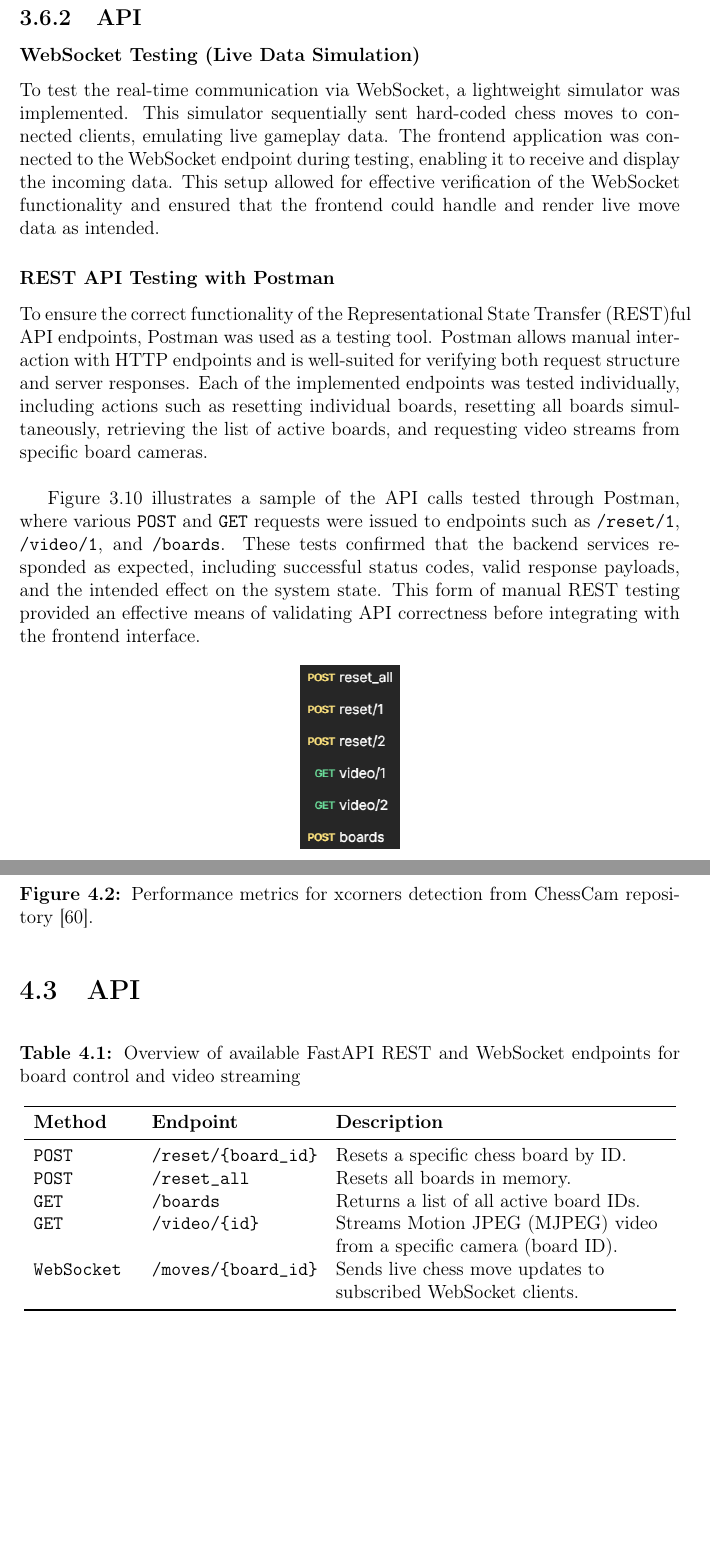
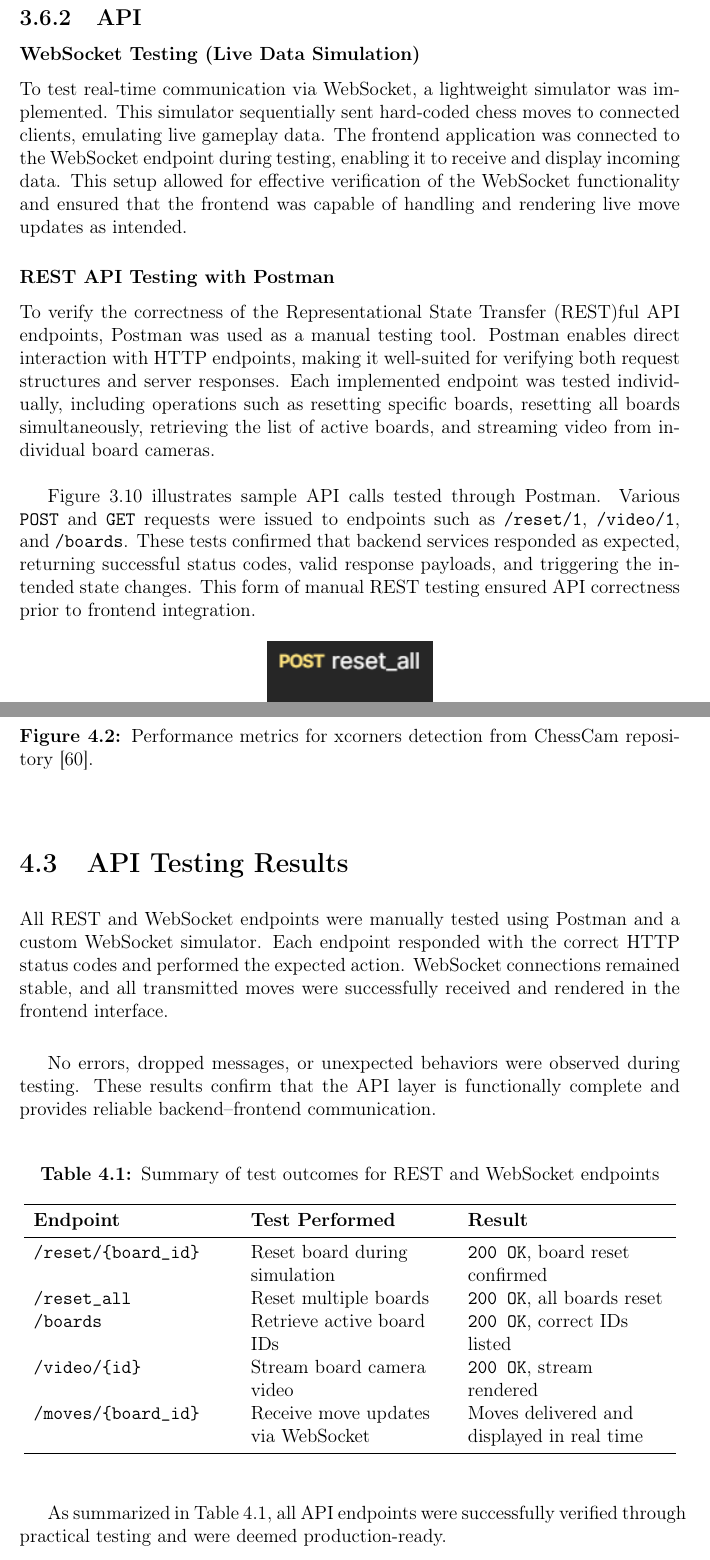
Before and after one commit to bachelor-gruppe-04/documentation, a LaTeX thesis (main.tex, which reads chapters/05-method.tex, chapters/06-results.tex): two parts of pages 50 and 54 of 92, joined at a grey line, cut so that both start at the same text, the shorter picture padded with empty space. Compiled offline with pdfLaTeX; TikZ figures are drawn from their code, not taken from saved files.

Commit message:
Updated API sections in methods-test and results-test

```diff
--- a/chapters/05-method.tex
+++ b/chapters/05-method.tex
@@ -444,22 +444,25 @@ The webcam was mounted above the board at an angle of approximately 60–70\si{\
 \end{figure}
 
 
+
 \subsection{API}
+\label{subsec:api-methods}
 
 \subsubsection*{WebSocket Testing (Live Data Simulation)}
+\label{subsubsec:websocket-methods}
 
-To test the real-time communication via WebSocket, a lightweight simulator was implemented. This simulator sequentially sent hard-coded chess moves to connected clients, emulating live gameplay data. The frontend application was connected to the WebSocket endpoint during testing, enabling it to receive and display the incoming data. This setup allowed for effective verification of the WebSocket functionality and ensured that the frontend could handle and render live move data as intended.
-
+To test real-time communication via WebSocket, a lightweight simulator was implemented. This simulator sequentially sent hard-coded chess moves to connected clients, emulating live gameplay data. The frontend application was connected to the WebSocket endpoint during testing, enabling it to receive and display incoming data. This setup allowed for effective verification of the WebSocket functionality and ensured that the frontend was capable of handling and rendering live move updates as intended.
 
 \subsubsection*{REST API Testing with Postman}
+\label{subsubsec:rest-api-methods}
 
-To ensure the correct functionality of the \gls{rest}ful \gls{api} endpoints, Postman was used as a testing tool. Postman allows manual interaction with \gls{http} endpoints and is well-suited for verifying both request structure and server responses. Each of the implemented endpoints was tested individually, including actions such as resetting individual boards, resetting all boards simultaneously, retrieving the list of active boards, and requesting video streams from specific board cameras.  \\
+To verify the correctness of the \gls{rest}ful \gls{api} endpoints, Postman was used as a manual testing tool. Postman enables direct interaction with \gls{http} endpoints, making it well-suited for verifying both request structures and server responses. Each implemented endpoint was tested individually, including operations such as resetting specific boards, resetting all boards simultaneously, retrieving the list of active boards, and streaming video from individual board cameras. \\
 
-Figure \ref{fig:postman-rest-tests} illustrates a sample of the \gls{api} calls tested through Postman, where various \texttt{POST} and \texttt{GET} requests were issued to endpoints such as \texttt{/reset/1}, \texttt{/video/1}, and \texttt{/boards}. These tests confirmed that the backend services responded as expected, including successful status codes, valid response payloads, and the intended effect on the system state. This form of manual \gls{rest} testing provided an effective means of validating API correctness before integrating with the frontend interface.
+Figure~\ref{fig:postman-rest-tests} illustrates sample API calls tested through Postman. Various \texttt{POST} and \texttt{GET} requests were issued to endpoints such as \texttt{/reset/1}, \texttt{/video/1}, and \texttt{/boards}. These tests confirmed that backend services responded as expected, returning successful status codes, valid response payloads, and triggering the intended state changes. This form of manual REST testing ensured \gls{api} correctness prior to frontend integration.
 
 \begin{figure}[h!]
     \centering
-    \includegraphics[width=0.15\linewidth]{figures/results/postman.png}
+    \includegraphics[width=0.25\linewidth]{figures/results/postman.png}
     \caption{Postman REST API Tests}
     \label{fig:postman-rest-tests}
 \end{figure}
--- a/chapters/06-results.tex
+++ b/chapters/06-results.tex
@@ -33,29 +33,56 @@ Figure~\ref{fig:chesscam-piece-metrics} illustrates the performance of the piece
 \label{fig:chesscam-xcorners-metrics}
 \end{figure}
 
-\section{API}
 % To support continuous communication between the backend and frontend, the application establishes a WebSocket connection. This communication channel is used for transmitting move data as it is detected by the board recognition system. Unlike traditional \gls{http} requests, which operate on a request-response basis, WebSocket allows for continuous, two-way communication between the server and the client as described in \ref{subsubsec:websocket} \\
 
 % Once the application initiates a connection, the WebSocket remains open throughout the session. As new moves are identified on the physical board, the backend sends the corresponding move data as messages through the WebSocket. These messages are then received by the frontend, which updates the displayed move list and board state in real-time. \\
 
 % The WebSocket server also processes specific command messages to manage game state. For instance, a message labeled \texttt{RESET} prompts the frontend to clear the current move list, signaling the start of a new game, while simultaneously resetting the backend to prepare for a new tournament round. Conversely, a message labeled \texttt{INVALID} indicates an unrecognized or illegal move and does not result in any frontend updates.
 
+% \begin{table}[h!]
+%     \centering
+%     \caption[API endpoint overview]{Overview of available FastAPI REST and WebSocket endpoints for board control and video streaming}
+%     \label{tab:api-endpoints}
+%     \begin{tabular}{L{0.15\linewidth}L{0.25\linewidth}L{0.5\linewidth}}
+%         \toprule
+%         \textbf{Method} & \textbf{Endpoint} & \textbf{Description} \\
+%         \midrule
+%         \texttt{POST} & \texttt{/reset/\{board\_id\}} & Resets a specific chess board by ID. \\
+%         \texttt{POST} & \texttt{/reset\_all} & Resets all boards in memory. \\
+%         \texttt{GET} & \texttt{/boards} & Returns a list of all active board IDs. \\
+%         \texttt{GET} & \texttt{/video/\{id\}} & Streams \gls{mjpeg} video from a specific camera (board ID). \\
+%         \texttt{WebSocket} & \texttt{/moves/\{board\_id\}} & Sends live chess move updates to subscribed WebSocket clients. \\
+%         \bottomrule
+%     \end{tabular}
+% \end{table}
+
+\section{API Testing Results}
+
+All \gls{rest} and WebSocket endpoints were manually tested using Postman and a custom WebSocket simulator. Each endpoint responded with the correct HTTP status codes and performed the expected action. WebSocket connections remained stable, and all transmitted moves were successfully received and rendered in the frontend interface.\\
+
+No errors, dropped messages, or unexpected behaviors were observed during testing. These results confirm that the \gls{api} layer is functionally complete and provides reliable backend–frontend communication.
+
 \begin{table}[h!]
-    \centering
-    \caption[API endpoint overview]{Overview of available FastAPI REST and WebSocket endpoints for board control and video streaming}
-    \label{tab:api-endpoints}
-    \begin{tabular}{L{0.15\linewidth}L{0.25\linewidth}L{0.5\linewidth}}
-        \toprule
-        \textbf{Method} & \textbf{Endpoint} & \textbf{Description} \\
-        \midrule
-        \texttt{POST} & \texttt{/reset/\{board\_id\}} & Resets a specific chess board by ID. \\
-        \texttt{POST} & \texttt{/reset\_all} & Resets all boards in memory. \\
-        \texttt{GET} & \texttt{/boards} & Returns a list of all active board IDs. \\
-        \texttt{GET} & \texttt{/video/\{id\}} & Streams \gls{mjpeg} video from a specific camera (board ID). \\
-        \texttt{WebSocket} & \texttt{/moves/\{board\_id\}} & Sends live chess move updates to subscribed WebSocket clients. \\
-        \bottomrule
-    \end{tabular}
+\centering
+\caption[API Test Summary]{Summary of test outcomes for REST and WebSocket endpoints}
+\label{tab:api-test-results}
+\begin{tabular}{L{0.3\linewidth}L{0.3\linewidth}L{0.3\linewidth}}
+\toprule
+\textbf{Endpoint} & \textbf{Test Performed} & \textbf{Result} \\
+\midrule
+\texttt{/reset/\{board\_id\}} & Reset board during simulation & \texttt{200 OK}, board reset confirmed \\
+\texttt{/reset\_all} & Reset multiple boards & \texttt{200 OK}, all boards reset \\
+\texttt{/boards} & Retrieve active board IDs & \texttt{200 OK}, correct IDs listed \\
+\texttt{/video/\{id\}} & Stream board camera video & \texttt{200 OK}, stream rendered \\
+\texttt{/moves/\{board\_id\}} & Receive move updates via WebSocket & Moves delivered and displayed in real time \\
+\bottomrule
+\end{tabular}
 \end{table}
+
+As summarized in Table \ref{tab:api-test-results}, all API endpoints were successfully verified through practical testing and were deemed production-ready.
+
+
+
 
 % \begin{code}[h!]
 % \caption{Reset Specific Board}
```
